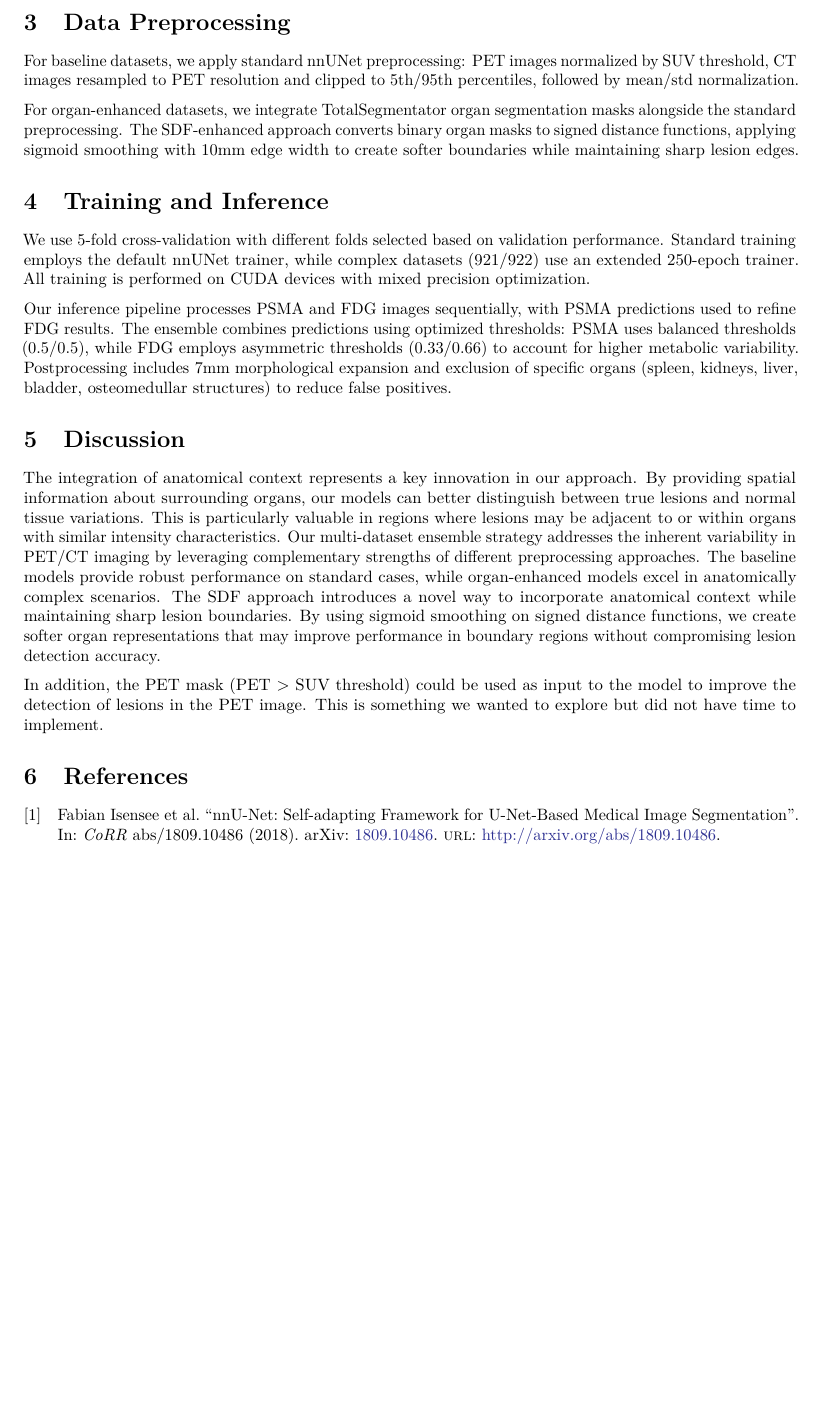
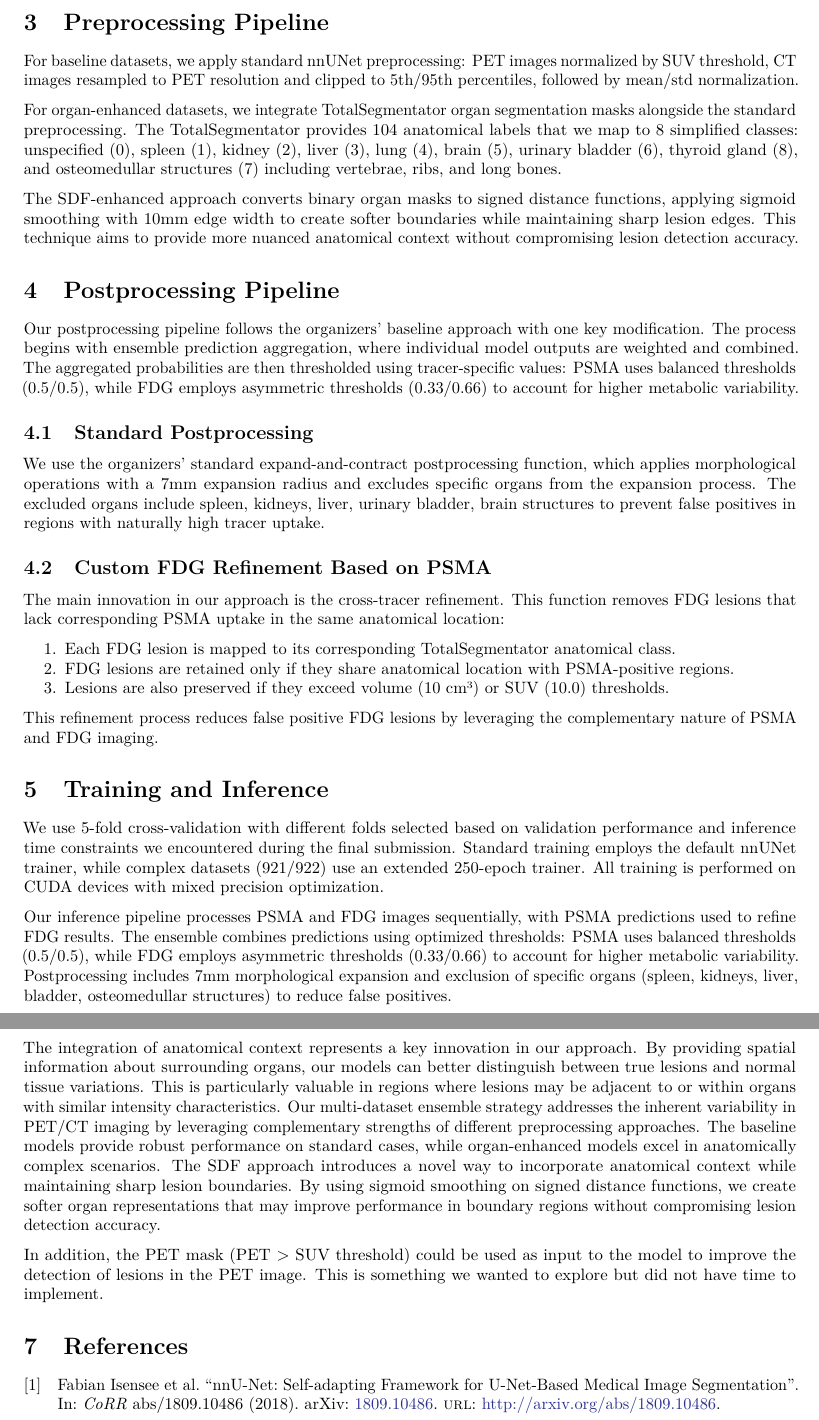
Before and after one commit to paire-tech/paire-deep-psma-submission, an R Markdown document (reports/submission.Rmd): part of page 2 of 2 before the commit and two parts of pages 2 and 3 of 3 after it, the two joined at a grey line, cut so that both start at the same text, the shorter picture padded with empty space. The pictures show the output file reports/submission.pdf that the author committed with the source.

Commit message:
docker and report

```diff
--- a/reports/submission.Rmd
+++ b/reports/submission.Rmd
@@ -56,15 +56,36 @@ The ensemble combines models trained on four distinct dataset configurations:
 3. **Corrected** (911/912): Manually corrected annotations with organ context
 4. **SDF-enhanced** (921/922): Signed distance function representation with sigmoid smoothing
 
-# Data Preprocessing
+# Preprocessing Pipeline
 
 For baseline datasets, we apply standard nnUNet preprocessing: PET images normalized by SUV threshold, CT images resampled to PET resolution and clipped to 5th/95th percentiles, followed by mean/std normalization.
 
-For organ-enhanced datasets, we integrate TotalSegmentator organ segmentation masks alongside the standard preprocessing. The SDF-enhanced approach converts binary organ masks to signed distance functions, applying sigmoid smoothing with 10mm edge width to create softer boundaries while maintaining sharp lesion edges.
+For organ-enhanced datasets, we integrate TotalSegmentator organ segmentation masks alongside the standard preprocessing. The TotalSegmentator provides 104 anatomical labels that we map to 8 simplified classes: unspecified (0), spleen (1), kidney (2), liver (3), lung (4), brain (5), urinary bladder (6), thyroid gland (8), and osteomedullar structures (7) including vertebrae, ribs, and long bones.
+
+The SDF-enhanced approach converts binary organ masks to signed distance functions, applying sigmoid smoothing with 10mm edge width to create softer boundaries while maintaining sharp lesion edges. This technique aims to provide more nuanced anatomical context without compromising lesion detection accuracy.
+
+# Postprocessing Pipeline
+
+Our postprocessing pipeline follows the organizers' baseline approach with one key modification. The process begins with ensemble prediction aggregation, where individual model outputs are weighted and combined. The aggregated probabilities are then thresholded using tracer-specific values: PSMA uses balanced thresholds (0.5/0.5), while FDG employs asymmetric thresholds (0.33/0.66) to account for higher metabolic variability.
+
+## Standard Postprocessing
+
+We use the organizers' standard expand-and-contract postprocessing function, which applies morphological operations with a 7mm expansion radius and excludes specific organs from the expansion process. The excluded organs include spleen, kidneys, liver, urinary bladder, brain structures to prevent false positives in regions with naturally high tracer uptake.
+
+## Custom FDG Refinement Based on PSMA
+
+The main innovation in our approach is the cross-tracer refinement.
+This function removes FDG lesions that lack corresponding PSMA uptake in the same anatomical location:
+
+1. Each FDG lesion is mapped to its corresponding TotalSegmentator anatomical class.
+2. FDG lesions are retained only if they share anatomical location with PSMA-positive regions.
+3. Lesions are also preserved if they exceed volume (10 cm³) or SUV (10.0) thresholds.
+
+This refinement process reduces false positive FDG lesions by leveraging the complementary nature of PSMA and FDG imaging.
 
 # Training and Inference
 
-We use 5-fold cross-validation with different folds selected based on validation performance.
+We use 5-fold cross-validation with different folds selected based on validation performance and inference time constraints we encountered during the final submission.
 Standard training employs the default nnUNet trainer, while complex datasets (921/922) use an extended 250-epoch trainer.
 All training is performed on CUDA devices with mixed precision optimization.
 
```
Also changed, not shown: reports/submission.pdf, 1 other file.
